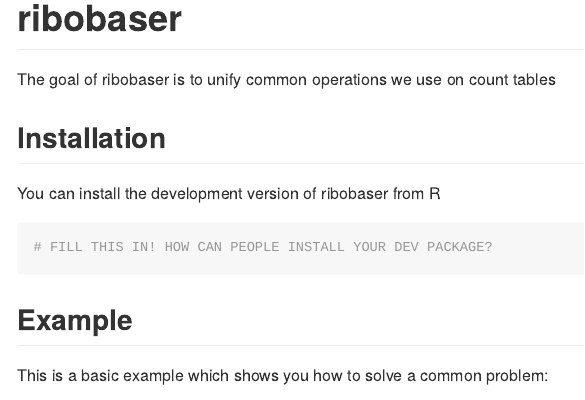
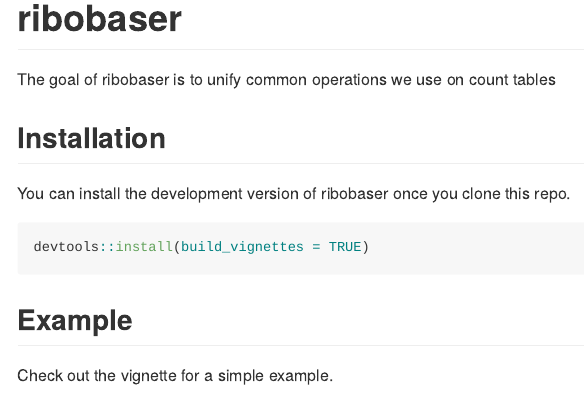
Before and after one commit to up114/ribobaser, an R Markdown document (README.Rmd): the page in a window 1100 px wide, from its top. Rendered offline with R 4.5, knitr and Pandoc, with nearby package versions; some code elsewhere in the file could not run offline.

Commit message:
updated readme page

````diff
--- a/README.Rmd
+++ b/README.Rmd
@@ -22,15 +22,15 @@ The goal of ribobaser is to unify common operations we use on count tables
 
 ## Installation
 
-You can install the development version of ribobaser from R
+You can install the development version of ribobaser once you clone this repo.
 
 ``` r
-# FILL THIS IN! HOW CAN PEOPLE INSTALL YOUR DEV PACKAGE?
+devtools::install(build_vignettes = TRUE)
 ```
 
 ## Example
 
-This is a basic example which shows you how to solve a common problem:
+Check out the vignette for a simple example.
 
 ```{r example}
 library(ribobaser)
````
Also changed, not shown: README.md (added), README.Rmd (1 more changed lines), 1 other file.
